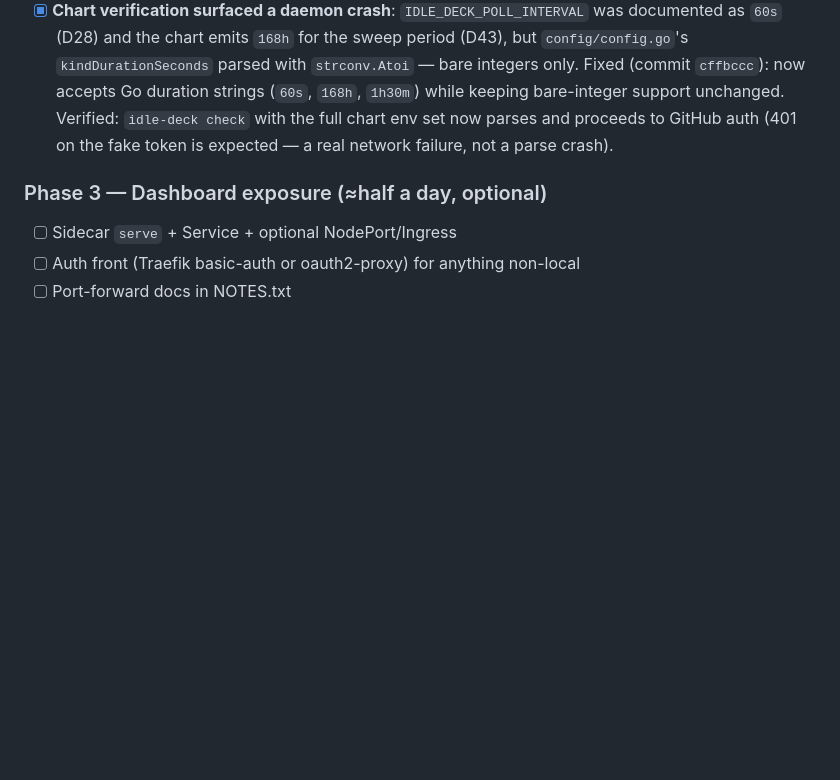
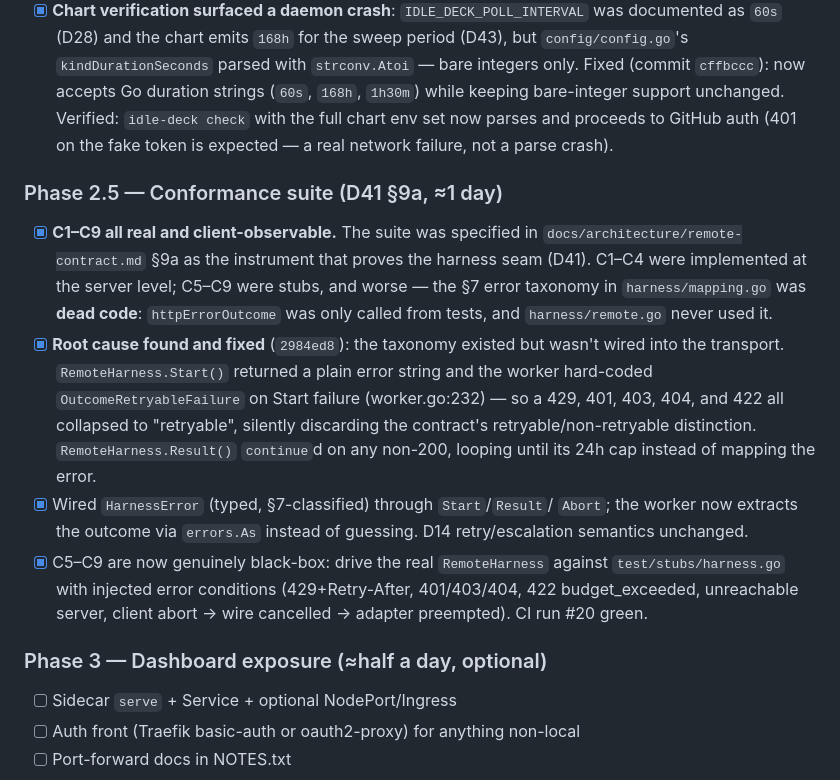
Before and after one commit to seppaleinen/idle-deck, a Markdown page: docs/plans/docker-helm-deployment.md, the part around the change. GitHub-like rendering; blank space fills up the shorter version.

Commit message:
docs: record Phase 2.5 conformance suite completion (2984ed8)

```diff
--- a/docs/plans/docker-helm-deployment.md
+++ b/docs/plans/docker-helm-deployment.md
@@ -412,6 +412,28 @@ and clean the working tree.
       full chart env set now parses and proceeds to GitHub auth (401 on the
       fake token is expected — a real network failure, not a parse crash).
 
+### Phase 2.5 — Conformance suite (D41 §9a, ≈1 day)
+- [x] **C1–C9 all real and client-observable.** The suite was specified in
+      `docs/architecture/remote-contract.md` §9a as the instrument that
+      proves the harness seam (D41). C1–C4 were implemented at the server
+      level; C5–C9 were stubs, and worse — the §7 error taxonomy in
+      `harness/mapping.go` was **dead code**: `httpErrorOutcome` was only
+      called from tests, and `harness/remote.go` never used it.
+- [x] **Root cause found and fixed** (`2984ed8`): the taxonomy existed but
+      wasn't wired into the transport. `RemoteHarness.Start()` returned a
+      plain error string and the worker hard-coded `OutcomeRetryableFailure`
+      on Start failure (worker.go:232) — so a 429, 401, 403, 404, and 422
+      all collapsed to "retryable", silently discarding the contract's
+      retryable/non-retryable distinction. `RemoteHarness.Result()` `continue`d
+      on any non-200, looping until its 24h cap instead of mapping the error.
+- [x] Wired `HarnessError` (typed, §7-classified) through `Start`/`Result`/
+      `Abort`; the worker now extracts the outcome via `errors.As` instead of
+      guessing. D14 retry/escalation semantics unchanged.
+- [x] C5–C9 are now genuinely black-box: drive the real `RemoteHarness`
+      against `test/stubs/harness.go` with injected error conditions
+      (429+Retry-After, 401/403/404, 422 budget_exceeded, unreachable server,
+      client abort → wire cancelled → adapter preempted). CI run #20 green.
+
 ### Phase 3 — Dashboard exposure (≈half a day, optional)
 - [ ] Sidecar `serve` + Service + optional NodePort/Ingress
 - [ ] Auth front (Traefik basic-auth or oauth2-proxy) for anything non-local
```
